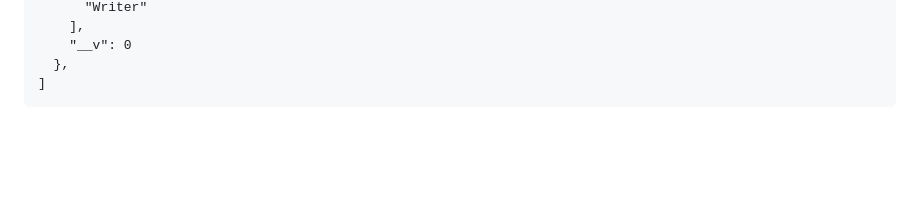
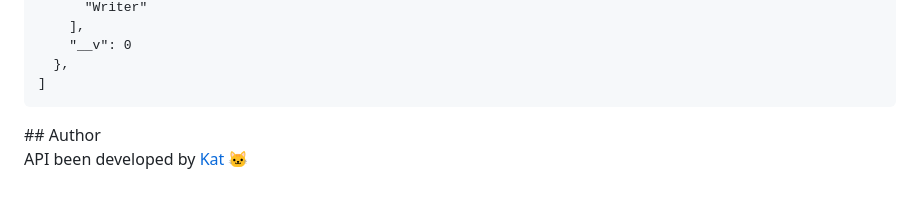
Before and after one commit to Thatskat/btvs-angel-api, a Markdown page: README.md, the part around the change. Drawn GitHub-style; folded sections open; blank space fills up the shorter version.

````diff
--- a/README.md
+++ b/README.md
@@ -1106,3 +1106,6 @@ Retrieves all writers that have written at least one episode of Buffy the Vampir
  ```
 
   </details>
+## Author
+
+API been developed by [Kat](https://github.com/Thatskat/) 🐱
````
